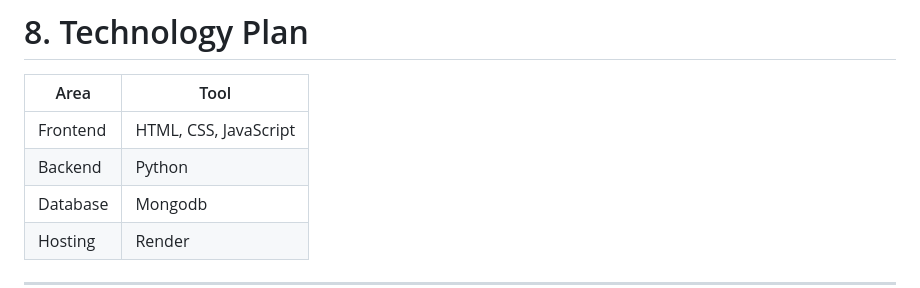
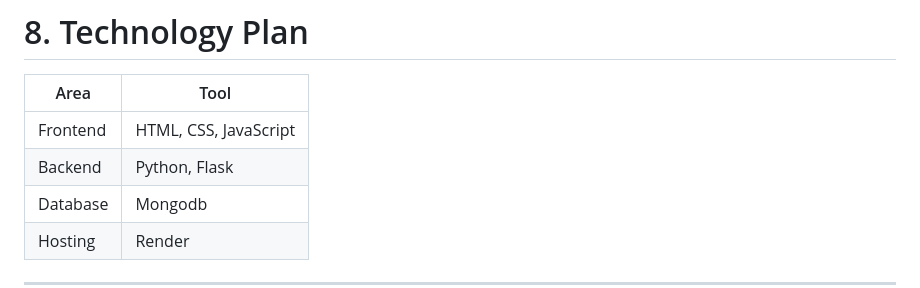
Before and after one commit to CapstoneDesign-Spring2026-UlsanCollege/campusMarketPlace, a Markdown page: PROJECTPITCH.md, the part around the change. Rendered like a GitHub page.

Commit message:
Update backend tools to include Flask

```diff
--- a/PROJECTPITCH.md
+++ b/PROJECTPITCH.md
@@ -100,7 +100,7 @@ This smallest version demonstrates the **core concept of a student marketplace**
 | Area | Tool |
 |-----|-----|
 | Frontend | HTML, CSS, JavaScript |
-| Backend | Python |
+| Backend | Python, Flask |
 | Database | Mongodb |
 | Hosting | Render |
 
```
